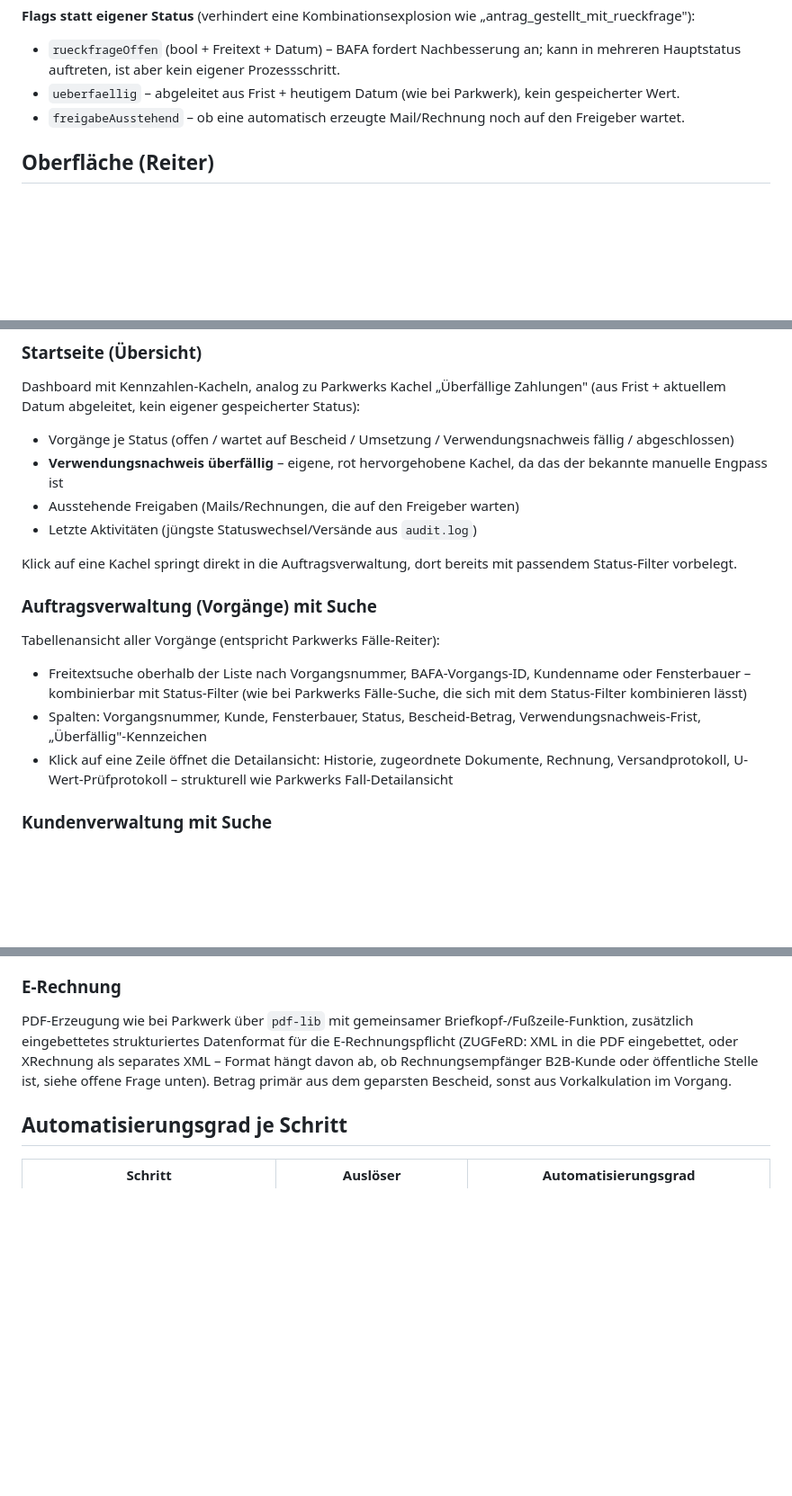
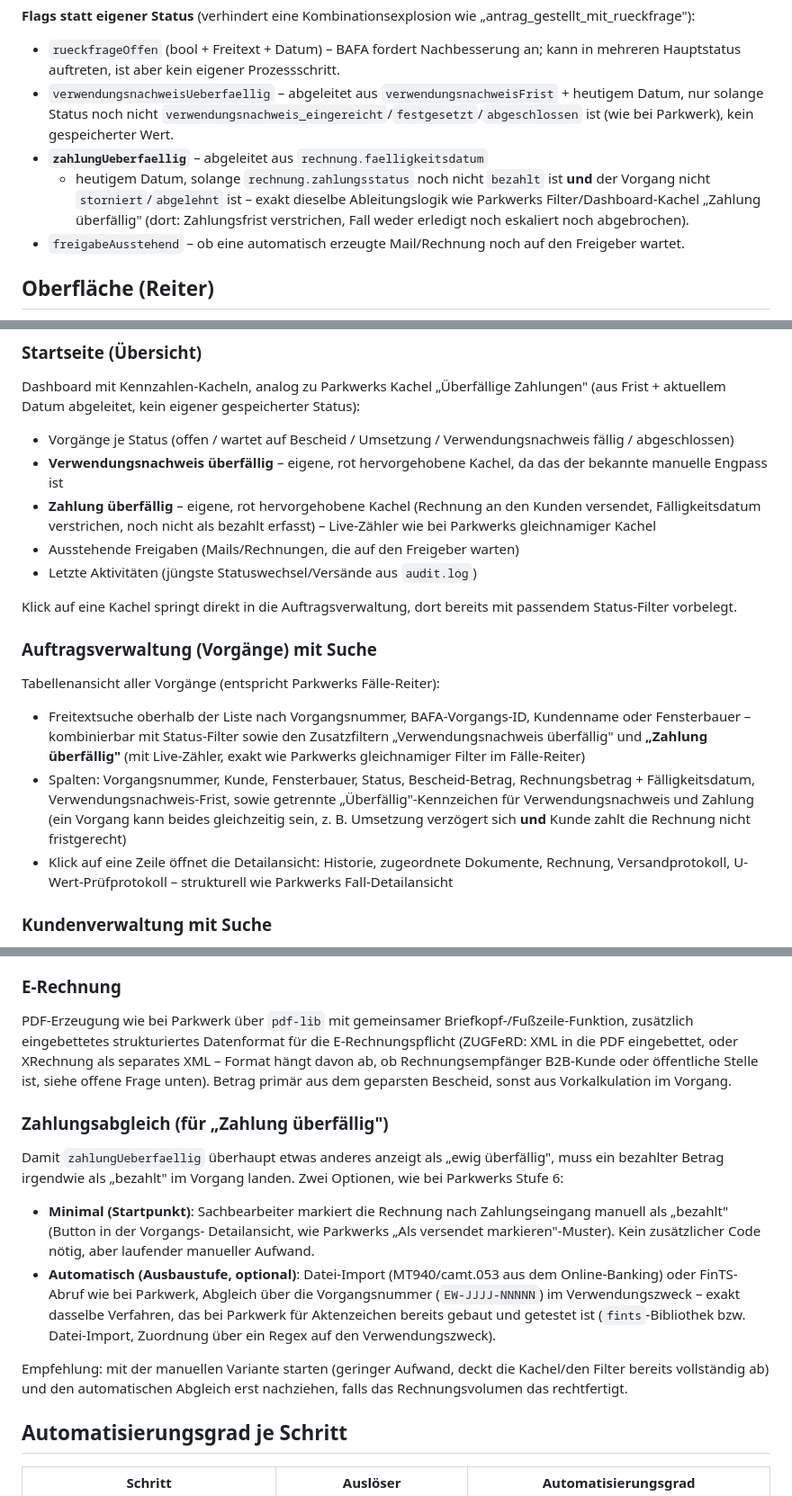
Before and after one commit to GunnarGillert/GunnarGillert, a Markdown page: Energiewerk/README.md, 3 parts joined by grey strips. Shown at 90% size. Drawn GitHub-style; blank space fills up the shorter version.

Commit message:
"Zahlung überfällig" ergänzen (Rechnungsstatus, Kachel, Filter, Abgleich)
Rechnung bekommt Fälligkeitsdatum + Zahlungsstatus; neues Flag
zahlungUeberfaellig analog zu Parkwerks gleichnamiger Kachel/Filter
(Zahlungsfrist verstrichen, Vorgang nicht storniert/abgelehnt).
Ergänzt um Dashboard-Kachel, Filter in der Auftragsverwaltung sowie
einen neuen Abschnitt zum Zahlungsabgleich (manuell als Startpunkt,
optional automatischer Bankabgleich wie bei Parkwerk als Ausbaustufe).

Co-Authored-By: Claude Sonnet 5 <noreply@anthropic.com>
Claude-Session: https://claude.ai/code/session_01WbXCiRNMN926E34RwihBCQ

```diff
--- a/Energiewerk/README.md
+++ b/Energiewerk/README.md
@@ -124,8 +127,16 @@ verdoppeln):
 - `rueckfrageOffen` (bool + Freitext + Datum) – BAFA fordert Nachbesserung
   an; kann in mehreren Hauptstatus auftreten, ist aber kein eigener
   Prozessschritt.
-- `ueberfaellig` – abgeleitet aus Frist + heutigem Datum (wie bei
-  Parkwerk), kein gespeicherter Wert.
+- `verwendungsnachweisUeberfaellig` – abgeleitet aus
+  `verwendungsnachweisFrist` + heutigem Datum, nur solange Status noch
+  nicht `verwendungsnachweis_eingereicht`/`festgesetzt`/`abgeschlossen`
+  ist (wie bei Parkwerk), kein gespeicherter Wert.
+- **`zahlungUeberfaellig`** – abgeleitet aus `rechnung.faelligkeitsdatum`
+  + heutigem Datum, solange `rechnung.zahlungsstatus` noch nicht
+  `bezahlt` ist **und** der Vorgang nicht `storniert`/`abgelehnt` ist –
+  exakt dieselbe Ableitungslogik wie Parkwerks Filter/Dashboard-Kachel
+  „Zahlung überfällig" (dort: Zahlungsfrist verstrichen, Fall weder
+  erledigt noch eskaliert noch abgebrochen).
 - `freigabeAusstehend` – ob eine automatisch erzeugte Mail/Rechnung noch
   auf den Freigeber wartet.
 
@@ -148,6 +159,9 @@ gespeicherter Status):
   Verwendungsnachweis fällig / abgeschlossen)
 - **Verwendungsnachweis überfällig** – eigene, rot hervorgehobene Kachel,
   da das der bekannte manuelle Engpass ist
+- **Zahlung überfällig** – eigene, rot hervorgehobene Kachel (Rechnung an
+  den Kunden versendet, Fälligkeitsdatum verstrichen, noch nicht als
+  bezahlt erfasst) – Live-Zähler wie bei Parkwerks gleichnamiger Kachel
 - Ausstehende Freigaben (Mails/Rechnungen, die auf den Freigeber warten)
 - Letzte Aktivitäten (jüngste Statuswechsel/Versände aus `audit.log`)
 
@@ -159,10 +173,15 @@ bereits mit passendem Status-Filter vorbelegt.
 Tabellenansicht aller Vorgänge (entspricht Parkwerks Fälle-Reiter):
 
 - Freitextsuche oberhalb der Liste nach Vorgangsnummer, BAFA-Vorgangs-ID,
-  Kundenname oder Fensterbauer – kombinierbar mit Status-Filter (wie bei
-  Parkwerks Fälle-Suche, die sich mit dem Status-Filter kombinieren lässt)
+  Kundenname oder Fensterbauer – kombinierbar mit Status-Filter sowie den
+  Zusatzfiltern „Verwendungsnachweis überfällig" und **„Zahlung
+  überfällig"** (mit Live-Zähler, exakt wie Parkwerks gleichnamiger
+  Filter im Fälle-Reiter)
 - Spalten: Vorgangsnummer, Kunde, Fensterbauer, Status, Bescheid-Betrag,
-  Verwendungsnachweis-Frist, „Überfällig"-Kennzeichen
+  Rechnungsbetrag + Fälligkeitsdatum, Verwendungsnachweis-Frist, sowie
+  getrennte „Überfällig"-Kennzeichen für Verwendungsnachweis und Zahlung
+  (ein Vorgang kann beides gleichzeitig sein, z. B. Umsetzung verzögert
+  sich **und** Kunde zahlt die Rechnung nicht fristgerecht)
 - Klick auf eine Zeile öffnet die Detailansicht: Historie, zugeordnete
   Dokumente, Rechnung, Versandprotokoll, U-Wert-Prüfprotokoll –
   strukturell wie Parkwerks Fall-Detailansicht
@@ -327,6 +346,27 @@ Rechnungsempfänger B2B-Kunde oder öffentliche Stelle ist, siehe offene
 Frage unten). Betrag primär aus dem geparsten Bescheid, sonst aus
 Vorkalkulation im Vorgang.
 
+### Zahlungsabgleich (für „Zahlung überfällig")
+
+Damit `zahlungUeberfaellig` überhaupt etwas anderes anzeigt als „ewig
+überfällig", muss ein bezahlter Betrag irgendwie als „bezahlt" im
+Vorgang landen. Zwei Optionen, wie bei Parkwerks Stufe 6:
+
+- **Minimal (Startpunkt)**: Sachbearbeiter markiert die Rechnung nach
+  Zahlungseingang manuell als „bezahlt" (Button in der Vorgangs-
+  Detailansicht, wie Parkwerks „Als versendet markieren"-Muster).
+  Kein zusätzlicher Code nötig, aber laufender manueller Aufwand.
+- **Automatisch (Ausbaustufe, optional)**: Datei-Import (MT940/camt.053
+  aus dem Online-Banking) oder FinTS-Abruf wie bei Parkwerk, Abgleich
+  über die Vorgangsnummer (`EW-JJJJ-NNNNN`) im Verwendungszweck – exakt
+  dasselbe Verfahren, das bei Parkwerk für Aktenzeichen bereits gebaut
+  und getestet ist (`fints`-Bibliothek bzw. Datei-Import, Zuordnung über
+  ein Regex auf den Verwendungszweck).
+
+Empfehlung: mit der manuellen Variante starten (geringer Aufwand, deckt
+die Kachel/den Filter bereits vollständig ab) und den automatischen
+Abgleich erst nachziehen, falls das Rechnungsvolumen das rechtfertigt.
+
 ## Automatisierungsgrad je Schritt
 
 | Schritt | Auslöser | Automatisierungsgrad |
```
Also changed, not shown: other parts of Energiewerk/README.md (+4 -1 lines).
